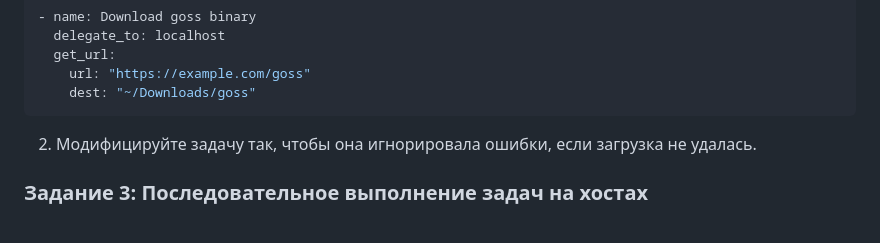
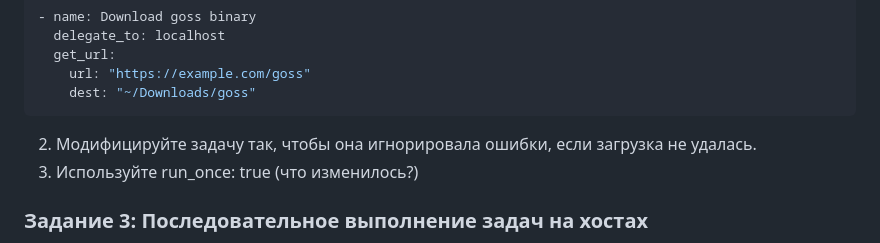
Before and after one commit to glebbykov/lern, a Markdown page: ansible-lab/12.ansible-hosts-tasks-handlers-lab/README.md, the part around the change. GitHub-like rendering.

````diff
--- a/ansible-lab/12.ansible-hosts-tasks-handlers-lab/README.md
+++ b/ansible-lab/12.ansible-hosts-tasks-handlers-lab/README.md
@@ -37,6 +37,7 @@
 ```
 
 2. Модифицируйте задачу так, чтобы она игнорировала ошибки, если загрузка не удалась.
+3. Используйте run_once: true (что изменилось?)
 
 ### Задание 3: Последовательное выполнение задач на хостах
 1. Создайте сценарий, который выполняет обновление пакетов на хостах группы `myhosts`, используя выражение `serial`, чтобы обновление выполнялось последовательно по одному хосту.
````
